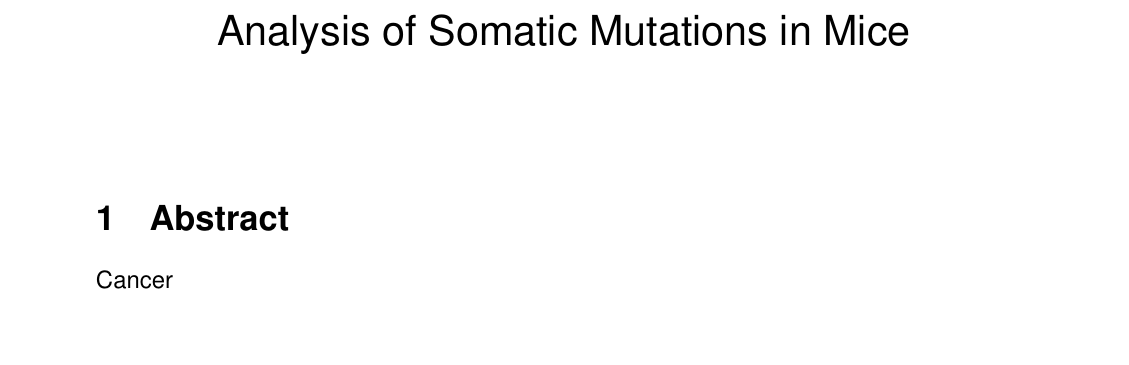
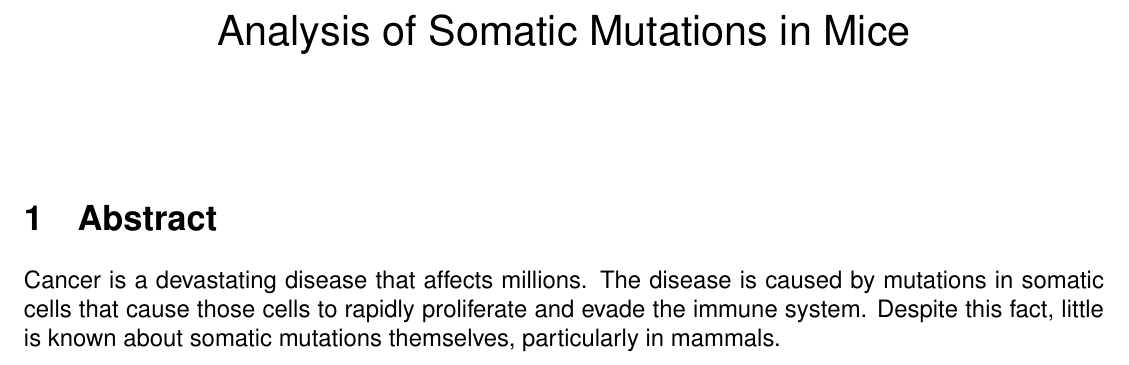
Before and after one commit to adamjorr/comps, a LaTeX document (mouse/abstract.tex): part of the page, cut so that both start at the same text, the shorter picture padded with empty space. Compiled offline with pdfLaTeX.

Commit message:
add words

```diff
--- a/mouse/abstract.tex
+++ b/mouse/abstract.tex
@@ -1,6 +1,6 @@
 \documentclass[12pt]{article}
 \usepackage{amsmath}
-\usepackage[letterpaper,margin=1in]{geometry}
+\usepackage[letterpaper,margin=.5in]{geometry}
 \usepackage{url}
 \usepackage{graphicx}
 \usepackage{helvet}
@@ -33,6 +35,6 @@
 
 \section{Abstract}
 
-Cancer
+Cancer is a devastating disease that affects millions. The disease is caused by mutations in somatic cells that cause those cells to rapidly proliferate and evade the immune system. Despite this fact, little is known about somatic mutations themselves, particularly in mammals.
 
 \end{document}
```
Also changed, not shown: mouse/abstract.tex (2 more changed lines).
